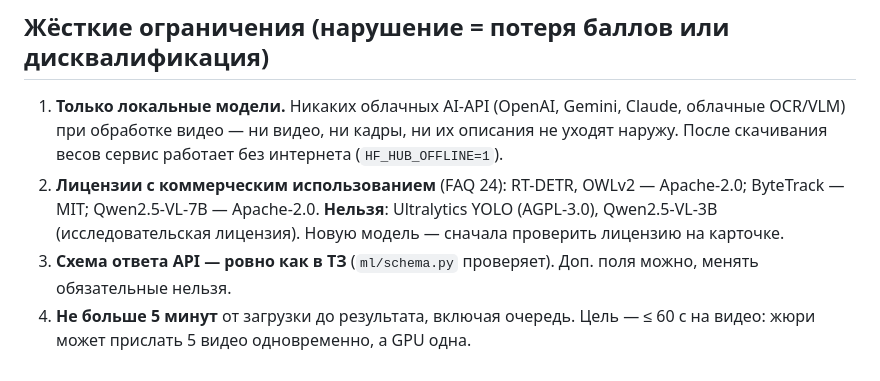
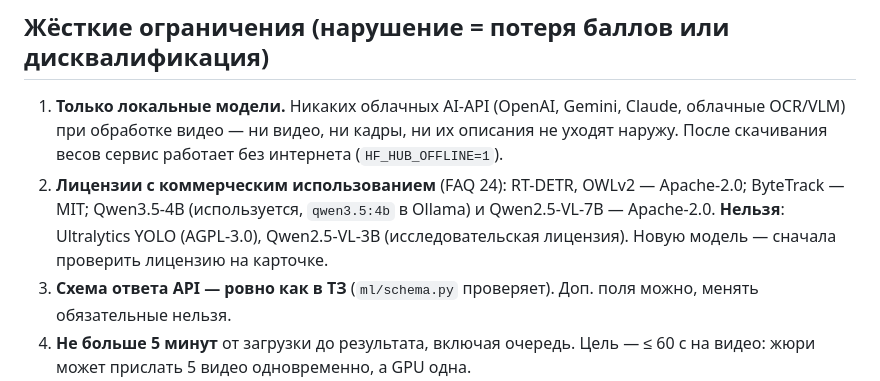
Before and after one commit to aayafrontenda/phantom-troupe-datathon-2026, a Markdown page: AGENTS.md, the part around the change. Drawn GitHub-style.

```diff
--- a/AGENTS.md
+++ b/AGENTS.md
@@ -15,7 +15,7 @@
 ## Жёсткие ограничения (нарушение = потеря баллов или дисквалификация)
 
 1. **Только локальные модели.** Никаких облачных AI-API (OpenAI, Gemini, Claude, облачные OCR/VLM) при обработке видео — ни видео, ни кадры, ни их описания не уходят наружу. После скачивания весов сервис работает без интернета (`HF_HUB_OFFLINE=1`).
-2. **Лицензии с коммерческим использованием** (FAQ 24): RT-DETR, OWLv2 — Apache-2.0; ByteTrack — MIT; Qwen2.5-VL-7B — Apache-2.0. **Нельзя**: Ultralytics YOLO (AGPL-3.0), Qwen2.5-VL-3B (исследовательская лицензия). Новую модель — сначала проверить лицензию на карточке.
+2. **Лицензии с коммерческим использованием** (FAQ 24): RT-DETR, OWLv2 — Apache-2.0; ByteTrack — MIT; Qwen3.5-4B (используется, `qwen3.5:4b` в Ollama) и Qwen2.5-VL-7B — Apache-2.0. **Нельзя**: Ultralytics YOLO (AGPL-3.0), Qwen2.5-VL-3B (исследовательская лицензия). Новую модель — сначала проверить лицензию на карточке.
 3. **Схема ответа API — ровно как в ТЗ** (`ml/schema.py` проверяет). Доп. поля можно, менять обязательные нельзя.
 4. **Не больше 5 минут** от загрузки до результата, включая очередь. Цель — ≤ 60 с на видео: жюри может прислать 5 видео одновременно, а GPU одна.
 5. **Не утверждать невидимое**: проводки, сверки, документы вне кадра. Формулировки: «на видео не зафиксировано…», «возможное нарушение».
```
Also changed, not shown: README.md (+22 -11 lines), docs/tasks/ML.md (+4 -4 lines).
